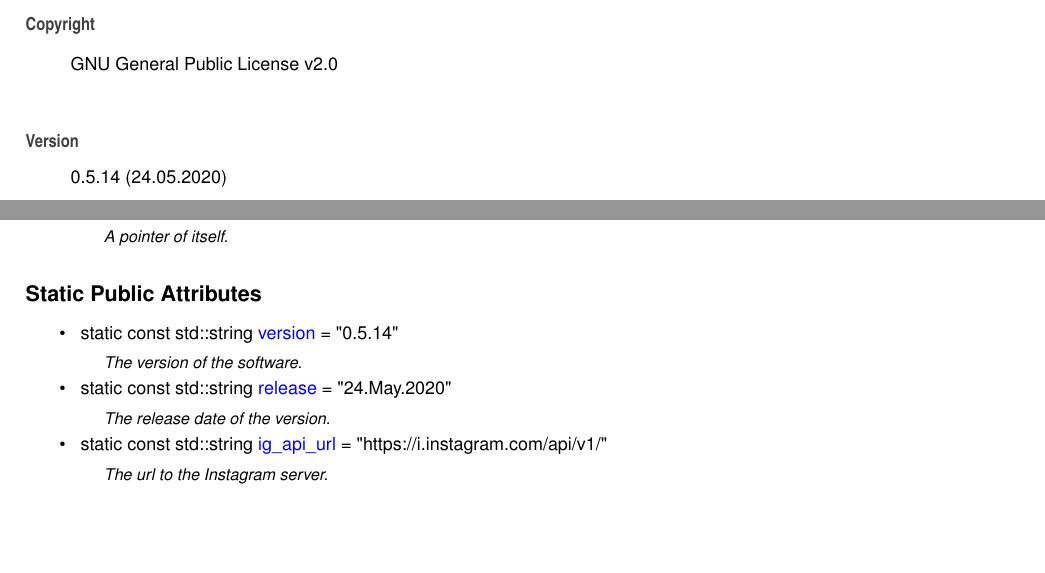
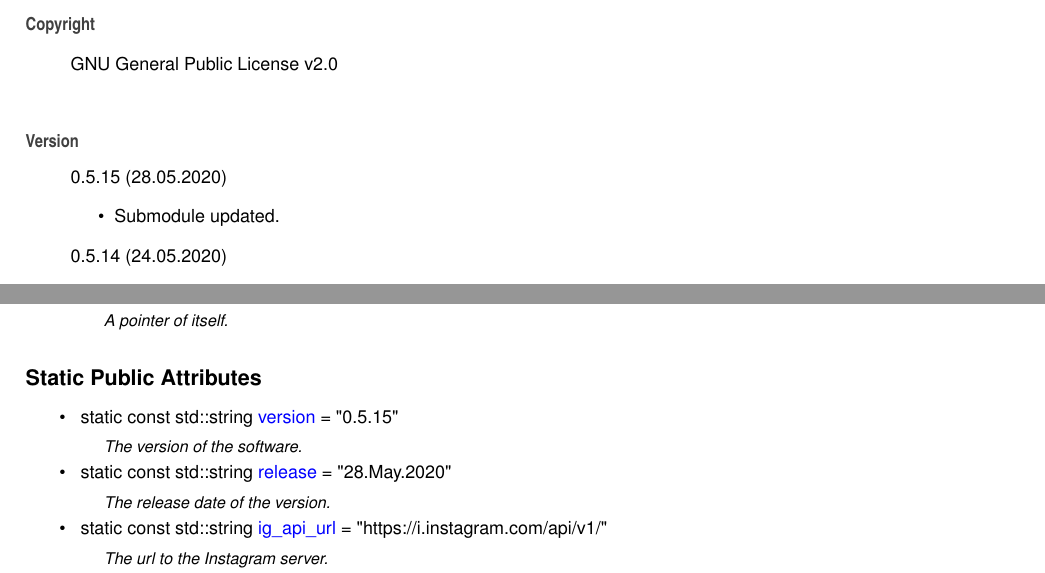
Before and after one commit to Spixmaster/instagram-private-api, a LaTeX thesis (doc/latex/refman.tex, which reads doc/latex/index.tex, doc/latex/structig_1_1Constants.tex): two parts of pages 9 and 25 of 71, joined at a grey line, cut so that both start at the same text, the shorter picture padded with empty space. Compiled offline with pdfLaTeX.

Commit message:
Submodule updated.

```diff
--- a/doc/latex/index.tex
+++ b/doc/latex/index.tex
@@ -5,6 +5,11 @@ Matheus Gabriel Werny de Lima
 G\+NU General Public License v2.\+0
 \end{DoxyCopyright}
 \begin{DoxyVersion}{Version}
+0.\+5.\+15 (28.\+05.\+2020)
+\begin{DoxyItemize}
+\item Submodule updated.
+\end{DoxyItemize}
+
 0.\+5.\+14 (24.\+05.\+2020)
 \begin{DoxyItemize}
 \item Submodule updated.
--- a/doc/latex/structig_1_1Constants.tex
+++ b/doc/latex/structig_1_1Constants.tex
@@ -19,10 +19,10 @@ typedef std\+::shared\+\_\+ptr$<$ \mbox{\hyperlink{structig_1_1Constants}{Consta
 \begin{DoxyCompactItemize}
 \item
 \mbox{\Hypertarget{structig_1_1Constants_ac032c76433a8130c7bc920dac609667e}\label{structig_1_1Constants_ac032c76433a8130c7bc920dac609667e}}
-static const std\+::string \mbox{\hyperlink{structig_1_1Constants_ac032c76433a8130c7bc920dac609667e}{version}} = \char`\"{}0.\+5.\+14\char`\"{}
+static const std\+::string \mbox{\hyperlink{structig_1_1Constants_ac032c76433a8130c7bc920dac609667e}{version}} = \char`\"{}0.\+5.\+15\char`\"{}
 \begin{DoxyCompactList}\small\item\em The version of the software. \end{DoxyCompactList}\item
 \mbox{\Hypertarget{structig_1_1Constants_aa234d4a5c061d3af6822be1df89e1360}\label{structig_1_1Constants_aa234d4a5c061d3af6822be1df89e1360}}
-static const std\+::string \mbox{\hyperlink{structig_1_1Constants_aa234d4a5c061d3af6822be1df89e1360}{release}} = \char`\"{}24.May.\+2020\char`\"{}
+static const std\+::string \mbox{\hyperlink{structig_1_1Constants_aa234d4a5c061d3af6822be1df89e1360}{release}} = \char`\"{}28.May.\+2020\char`\"{}
 \begin{DoxyCompactList}\small\item\em The release date of the version. \end{DoxyCompactList}\item
 \mbox{\Hypertarget{structig_1_1Constants_a951cf7a9c4ffb26f8650895a9f558cb1}\label{structig_1_1Constants_a951cf7a9c4ffb26f8650895a9f558cb1}}
 static const std\+::string \mbox{\hyperlink{structig_1_1Constants_a951cf7a9c4ffb26f8650895a9f558cb1}{ig\+\_\+api\+\_\+url}} = \char`\"{}https\+://i.\+instagram.\+com/api/v1/\char`\"{}
```
Also changed, not shown: doc/latex/classig_1_1Device__inherit__graph.pdf, doc/latex/classig_1_1HuaweiMate9Pro__coll__graph.pdf, doc/latex/classig_1_1HuaweiMate9Pro__inherit__graph.pdf, doc/latex/classig_1_1LgG5__coll__graph.pdf, doc/latex/classig_1_1LgG5__inherit__graph.pdf, doc/latex/classig_1_1OnePlus3T__coll__graph.pdf, doc/latex/classig_1_1OnePlus3T__inherit__graph.pdf, doc/latex/classig_1_1OnePlus7__coll__graph.pdf, doc/latex/classig_1_1OnePlus7__inherit__graph.pdf, doc/latex/classig_1_1SamsungGalaxyS7Edge__coll__graph.pdf, doc/latex/classig_1_1SamsungGalaxyS7Edge__inherit__graph.pdf, doc/latex/classig_1_1SamsungGalaxyS7__coll__graph.pdf, doc/latex/classig_1_1SamsungGalaxyS7__inherit__graph.pdf, doc/latex/classig_1_1SamsungGalaxyS9Plus__coll__graph.pdf, 3 more files, 6 other files.
